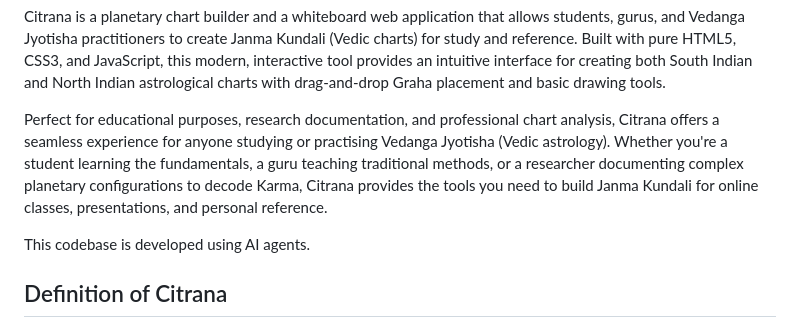
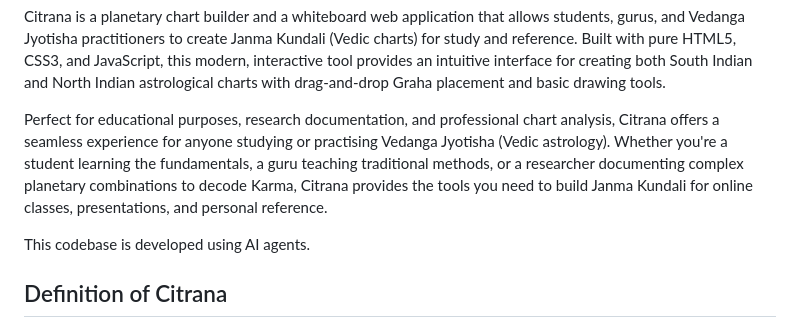
Before and after one commit to IAmVigneswaran/Soothsayer-Citrana, a Markdown page: README.md, the part around the change. GitHub-like rendering.

```diff
--- a/README.md
+++ b/README.md
@@ -10,7 +10,7 @@
 
 Citrana is a planetary chart builder and a whiteboard web application that allows students, gurus, and Vedanga Jyotisha practitioners to create Janma Kundali (Vedic charts) for study and reference. Built with pure HTML5, CSS3, and JavaScript, this modern, interactive tool provides an intuitive interface for creating both South Indian and North Indian astrological charts with drag-and-drop Graha placement and basic drawing tools.
 
-Perfect for educational purposes, research documentation, and professional chart analysis, Citrana offers a seamless experience for anyone studying or practising Vedanga Jyotisha (Vedic astrology). Whether you're a student learning the fundamentals, a guru teaching traditional methods, or a researcher documenting complex planetary configurations to decode Karma, Citrana provides the tools you need to build Janma Kundali for online classes, presentations, and personal reference.
+Perfect for educational purposes, research documentation, and professional chart analysis, Citrana offers a seamless experience for anyone studying or practising Vedanga Jyotisha (Vedic astrology). Whether you're a student learning the fundamentals, a guru teaching traditional methods, or a researcher documenting complex planetary combinations to decode Karma, Citrana provides the tools you need to build Janma Kundali for online classes, presentations, and personal reference.
 
 This codebase is developed using AI agents.
 
```
